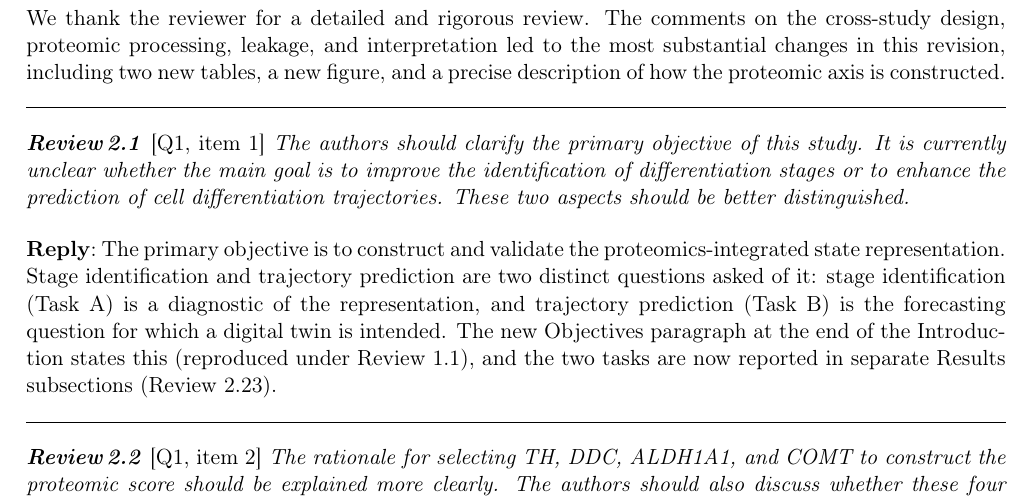
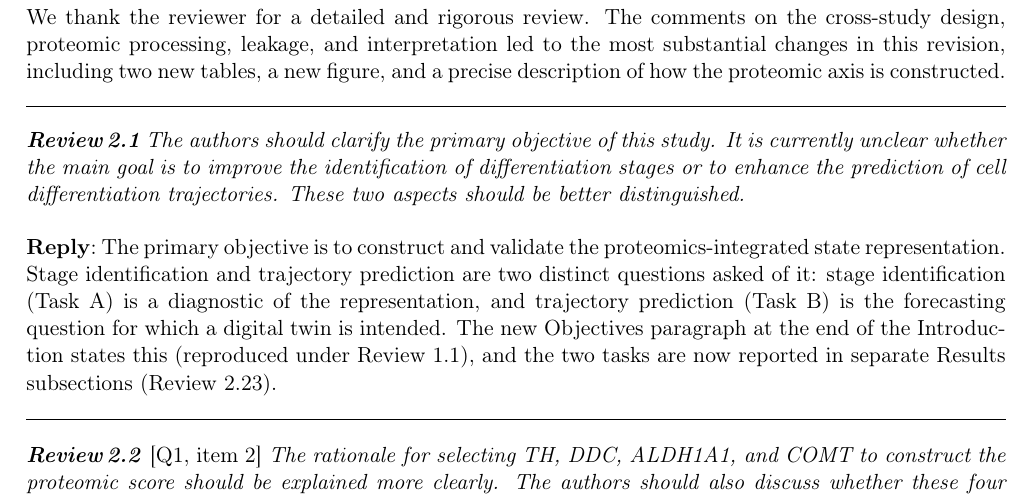
Before and after one commit to xaviwho/stem-multi-omics, a LaTeX document (paper_dt1/response.tex): part of page 12 of 21, cut so that both start at the same text. Compiled offline with pdfLaTeX.

Commit message:
Compiled 2026-11-26 14:23 UTC

```diff
--- a/paper_dt1/response.tex
+++ b/paper_dt1/response.tex
@@ -329,7 +329,7 @@ In engineering, state-space digital twins combined with predictive control alrea
 
 We thank the reviewer for a detailed and rigorous review. The comments on the cross-study design, proteomic processing, leakage, and interpretation led to the most substantial changes in this revision, including two new tables, a new figure, and a precise description of how the proteomic axis is constructed.
 
-\point{\loc{Q1, item 1} The authors should clarify the primary objective of this study. It is currently unclear whether the main goal is to improve the identification of differentiation stages or to enhance the prediction of cell differentiation trajectories. These two aspects should be better distinguished.}
+\point{The authors should clarify the primary objective of this study. It is currently unclear whether the main goal is to improve the identification of differentiation stages or to enhance the prediction of cell differentiation trajectories. These two aspects should be better distinguished.}
 
 \reply{The primary objective is to construct and validate the proteomics-integrated state representation. Stage identification and trajectory prediction are two distinct questions asked of it: stage identification (Task~A) is a diagnostic of the representation, and trajectory prediction (Task~B) is the forecasting question for which a digital twin is intended. The new Objectives paragraph at the end of the Introduction states this (reproduced under Review~1.1), and the two tasks are now reported in separate Results subsections (Review~2.23).}
 
```
